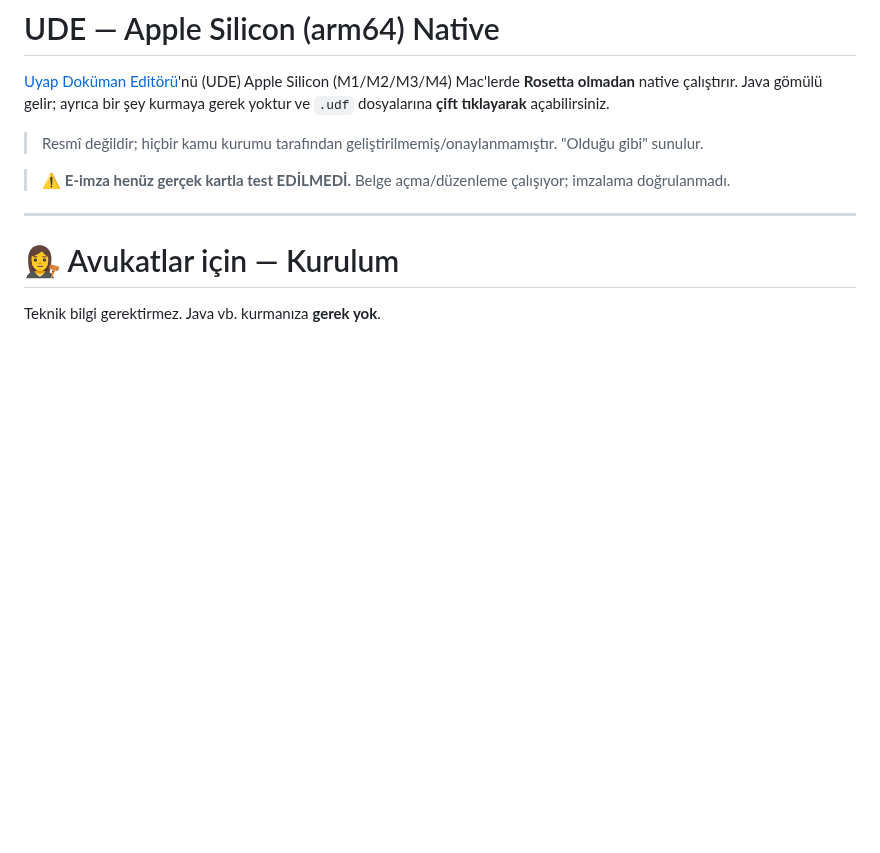
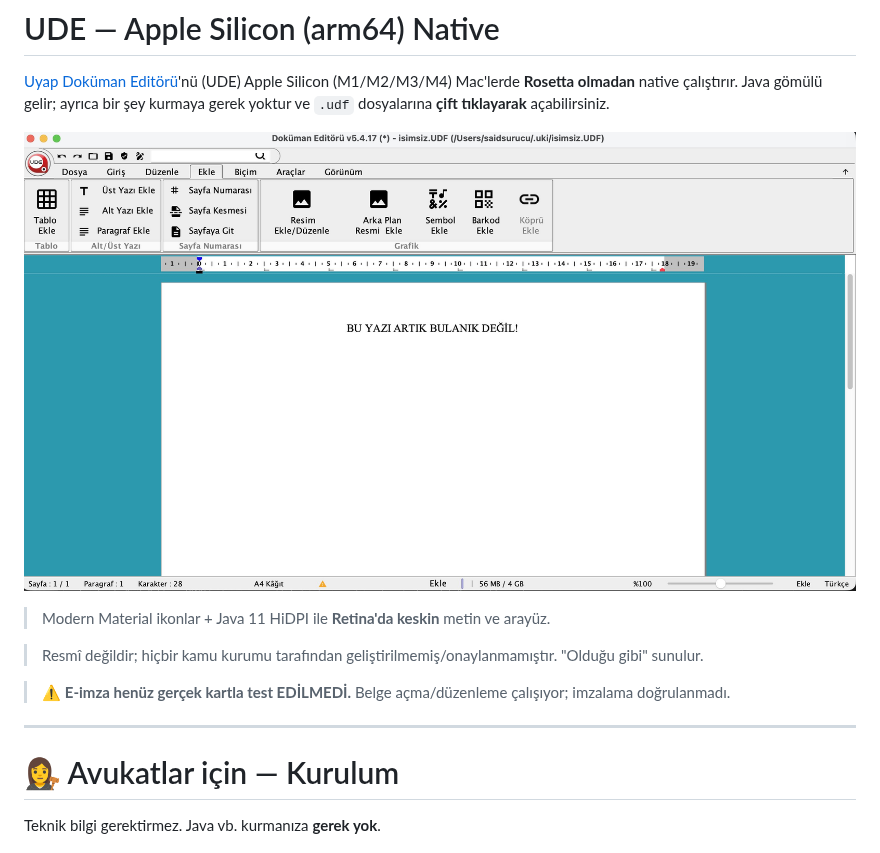
Before and after one commit to saidsurucu/ude-mac-arm64, a Markdown page: README.md, the part around the change. Drawn GitHub-style; pictures changed too: assets/ekran-goruntusu.jpeg (added); blank space fills up the shorter version.

Commit message:
docs: README'ye modern ikon + keskin metin ekran görüntüsü ekle
Co-Authored-By: Claude Opus 4.8 (1M context) <noreply@anthropic.com>

```diff
--- a/README.md
+++ b/README.md
@@ -3,6 +3,10 @@
 [Uyap Doküman Editörü](https://uyap.gov.tr)'nü (UDE) Apple Silicon (M1/M2/M3/M4)
 Mac'lerde **Rosetta olmadan** native çalıştırır. Java gömülü gelir; ayrıca bir şey
 kurmaya gerek yoktur ve `.udf` dosyalarına **çift tıklayarak** açabilirsiniz.
+
+![UDE — modern Material ikonlar ve Retina'da keskin metin](assets/ekran-goruntusu.jpeg)
+
+> Modern Material ikonlar + Java 11 HiDPI ile **Retina'da keskin** metin ve arayüz.
 
 > Resmî değildir; hiçbir kamu kurumu tarafından geliştirilmemiş/onaylanmamıştır.
 > "Olduğu gibi" sunulur.
```
